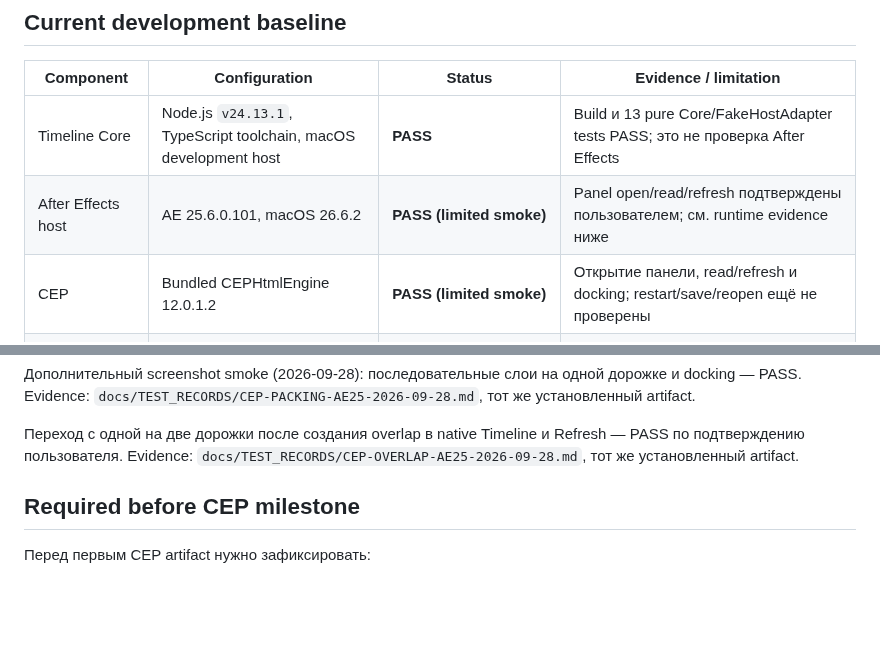
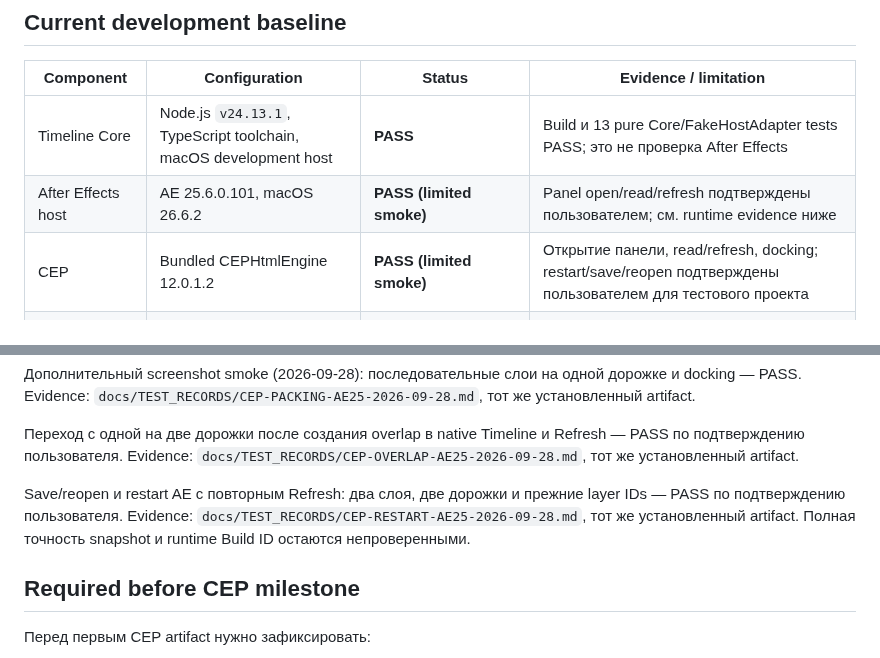
Before and after one commit to ios3kov/FSTR-Line, a Markdown page: docs/TARGET_MATRIX.md, 2 parts joined by grey strips. GitHub-like rendering; blank space fills up the shorter version.

Commit message:
Record user-confirmed AE restart and ID persistence

```diff
--- a/docs/TARGET_MATRIX.md
+++ b/docs/TARGET_MATRIX.md
@@ -10,7 +10,7 @@
 | --- | --- | --- | --- |
 | Timeline Core | Node.js `v24.13.1`, TypeScript toolchain, macOS development host | **PASS** | Build и 13 pure Core/FakeHostAdapter tests PASS; это не проверка After Effects |
 | After Effects host | AE 25.6.0.101, macOS 26.6.2 | **PASS (limited smoke)** | Panel open/read/refresh подтверждены пользователем; см. runtime evidence ниже |
-| CEP | Bundled CEPHtmlEngine 12.0.1.2 | **PASS (limited smoke)** | Открытие панели, read/refresh и docking; restart/save/reopen ещё не проверены |
+| CEP | Bundled CEPHtmlEngine 12.0.1.2 | **PASS (limited smoke)** | Открытие панели, read/refresh, docking; restart/save/reopen подтверждены пользователем для тестового проекта |
 | ExtendScript | AE 25.6 host | **PASS (read smoke only)** | Snapshot read через CEP; editing/Undo и полная точность snapshot не проверены |
 | UXP | Future adapter | **UNTESTED** | Не считается поддержанным без подтверждения AE-specific API |
 | Windows | Not available in current environment | **BLOCKED** | Нужен Windows test host |
@@ -21,6 +21,8 @@ Runtime evidence (2026-09-28): `docs/TEST_RECORDS/CEP-READ-REFRESH-AE25-2026-09-
 Дополнительный screenshot smoke (2026-09-28): последовательные слои на одной дорожке и docking — PASS. Evidence: `docs/TEST_RECORDS/CEP-PACKING-AE25-2026-09-28.md`, тот же установленный artifact.
 
 Переход с одной на две дорожки после создания overlap в native Timeline и Refresh — PASS по подтверждению пользователя. Evidence: `docs/TEST_RECORDS/CEP-OVERLAP-AE25-2026-09-28.md`, тот же установленный artifact.
+
+Save/reopen и restart AE с повторным Refresh: два слоя, две дорожки и прежние layer IDs — PASS по подтверждению пользователя. Evidence: `docs/TEST_RECORDS/CEP-RESTART-AE25-2026-09-28.md`, тот же установленный artifact. Полная точность snapshot и runtime Build ID остаются непроверенными.
 
 ## Required before CEP milestone
 
```
Also changed, not shown: docs/PRODUCTION_PLAN.md (+2 -2 lines), docs/TEST_RECORDS/CEP-RESTART-AE25-2026-09-28.md (added, +13 -0 lines).
